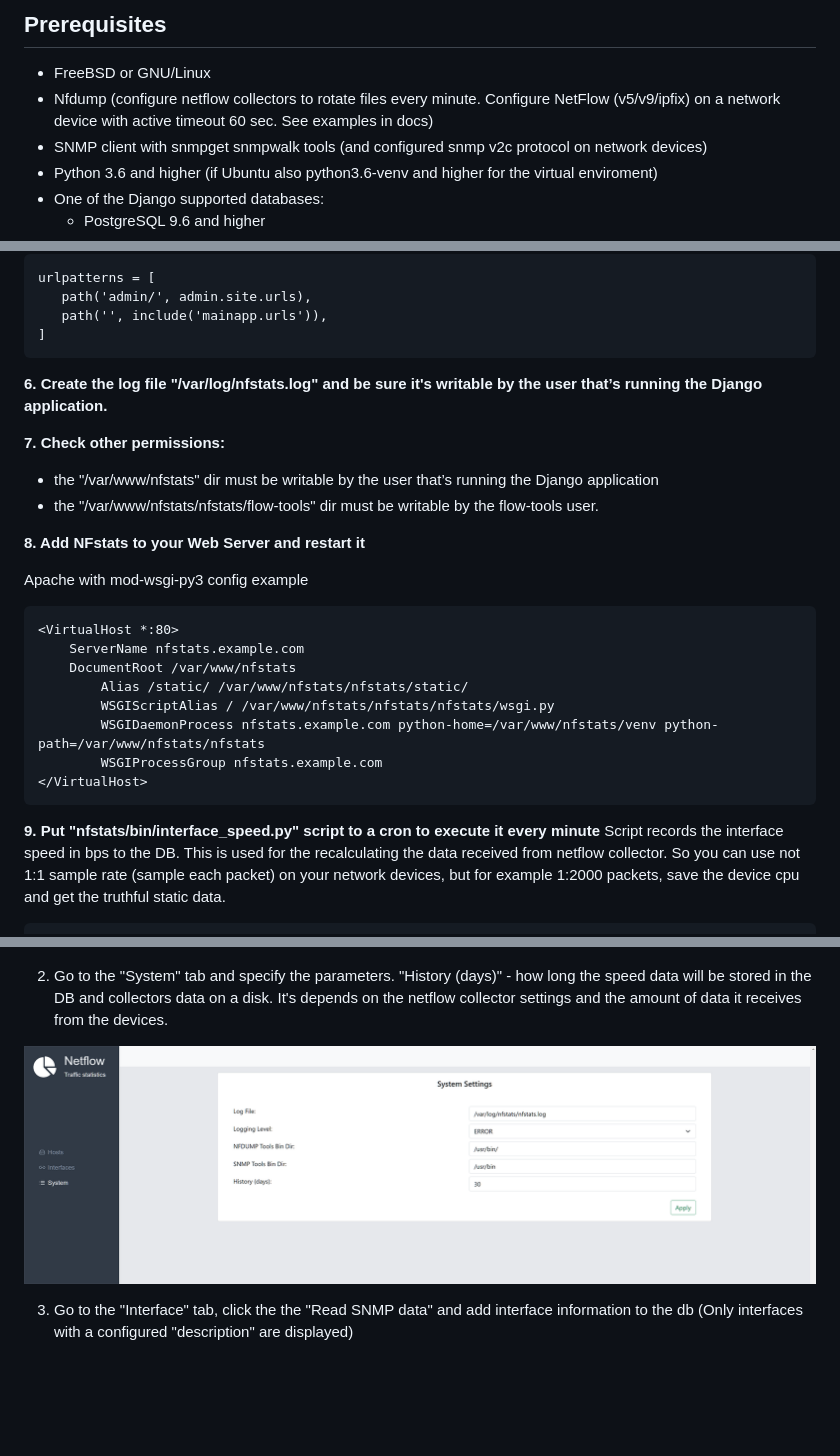
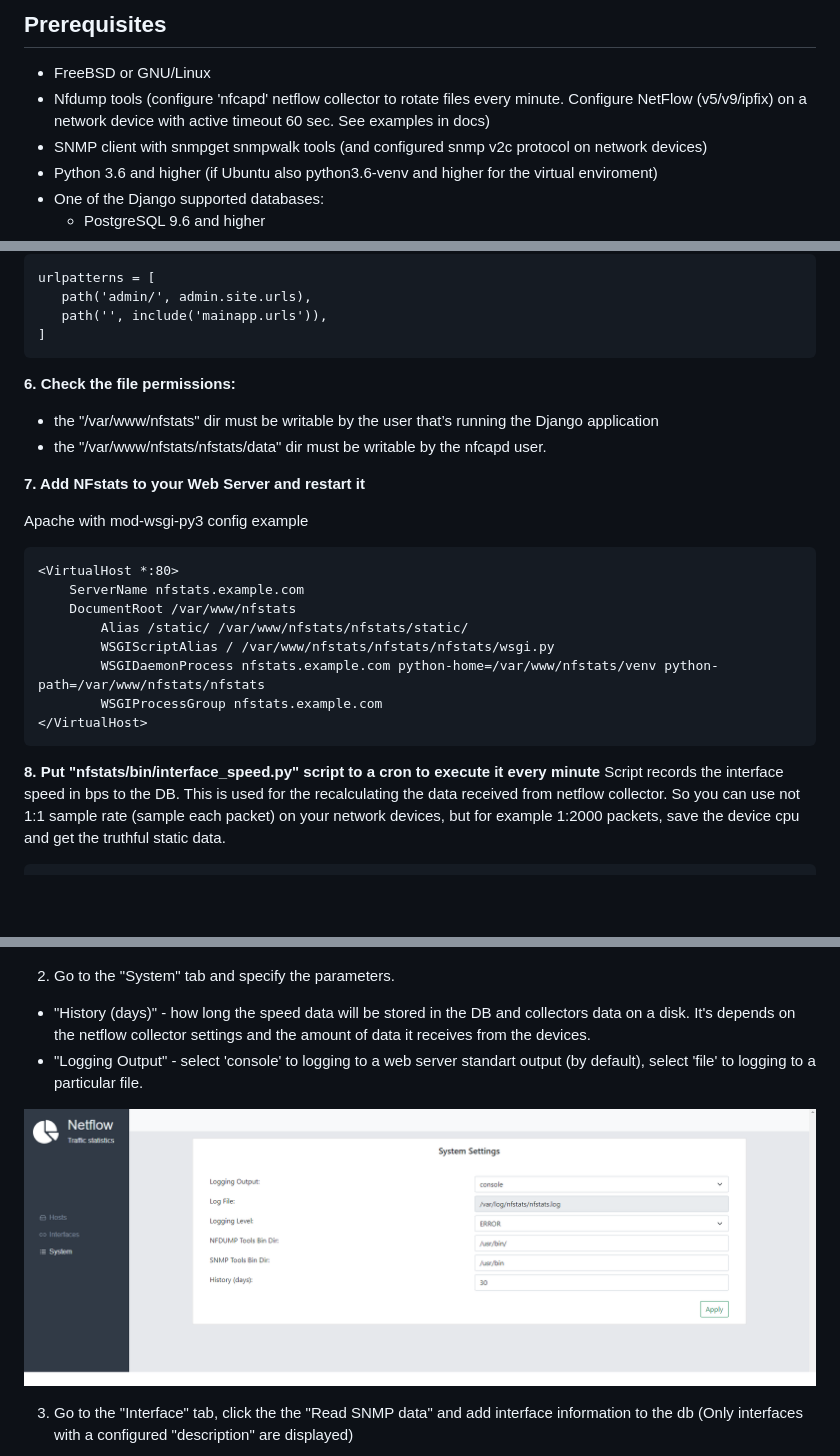
Before and after one commit to owenear/nfstats, a Markdown page: README.md, 3 parts joined by grey strips. GitHub-like rendering; pictures changed too: docs/images/system.png; blank space fills up the shorter version.

````diff
--- a/README.md
+++ b/README.md
@@ -54,7 +54,7 @@ python manage.py migrate
 
 ## Prerequisites
 - FreeBSD or GNU/Linux
-- Nfdump (configure netflow collectors to rotate files every minute. Configure NetFlow (v5/v9/ipfix) on a network device with active timeout 60 sec. See examples in docs)
+- Nfdump tools (configure 'nfcapd' netflow collector to rotate files every minute. Configure NetFlow (v5/v9/ipfix) on a network device with active timeout 60 sec. See examples in docs)
 - SNMP client with snmpget snmpwalk tools (and configured snmp v2c protocol on network devices)
 - Python 3.6 and higher (if Ubuntu also python3.6-venv and higher for the virtual enviroment)
 - One of the Django supported databases:
@@ -161,13 +161,12 @@ python manage.py migrate
     path('', include('mainapp.urls')),
 ]
  ```
-**6. Create the log file "/var/log/nfstats.log" and be sure it's writable by the user that’s running the Django application.**
 
-**7. Check other permissions:**
+**6. Check the file permissions:**
   - the "/var/www/nfstats" dir must be writable by the user that’s running the Django application
-  - the "/var/www/nfstats/nfstats/flow-tools" dir must be writable by the flow-tools user.
+  - the "/var/www/nfstats/nfstats/data" dir must be writable by the nfcapd user.
 
-**8. Add NFstats to your Web Server and restart it**
+**7. Add NFstats to your Web Server and restart it**
 
 Apache with mod-wsgi-py3 config example
 ```
@@ -180,7 +179,7 @@ Apache with mod-wsgi-py3 config example
         WSGIProcessGroup nfstats.example.com
 </VirtualHost>
 ```
-**9. Put "nfstats/bin/interface_speed.py" script to a cron to execute it every minute**
+**8. Put "nfstats/bin/interface_speed.py" script to a cron to execute it every minute**
 Script records the interface speed in bps to the DB. This is used for the recalculating the data received from
 netflow collector. So you can use not 1:1 sample rate (sample each packet) on your network devices, but for example 1:2000 packets,
 save the device cpu and get the truthful static data.
@@ -198,9 +197,9 @@ Specify the path to the dir with netflow capture files and be sure it's readable
 <p><img src="docs/images/add_host.png" width="800" /></p>
 
 2. Go to the "System" tab and specify the parameters.
-"History (days)" - how long the speed data will be stored in the DB and collectors data on a disk.
-It's depends on the netflow collector settings and the amount of data it receives from the devices.
-
+ - "History (days)" - how long the speed data will be stored in the DB and collectors data on a disk.
+    It's depends on the netflow collector settings and the amount of data it receives from the devices.
+ - "Logging Output" - select 'console' to logging to a web server standart output (by default), select 'file' to logging to a particular file.
 <p><img src="docs/images/system.png" width="800" /></p>
 
 3. Go to the "Interface" tab, click the the "Read SNMP data" and add interface information to the db (Only interfaces with a configured "description" are displayed)
````
Also changed, not shown: 11 other files.
